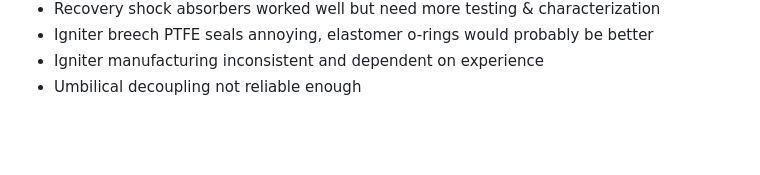
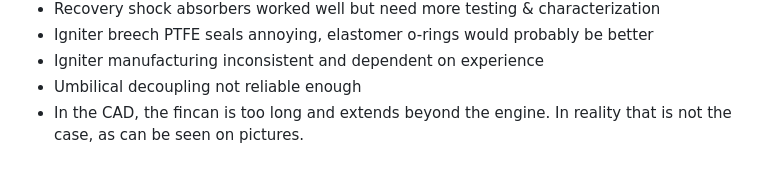
Before and after one commit to SpaceTeam/uHoubolt, a Markdown page: README.md, the part around the change. Drawn GitHub-style; blank space fills up the shorter version.

```diff
--- a/README.md
+++ b/README.md
@@ -80,3 +80,4 @@ Some of the ressources linked above contain known issues spcific to them. The ot
 - Igniter breech PTFE seals annoying, elastomer o-rings would probably be better
 - Igniter manufacturing inconsistent and dependent on experience
 - Umbilical decoupling not reliable enough
+- In the CAD, the fincan is too long and extends beyond the engine. In reality that is not the case, as can be seen on pictures.
```
